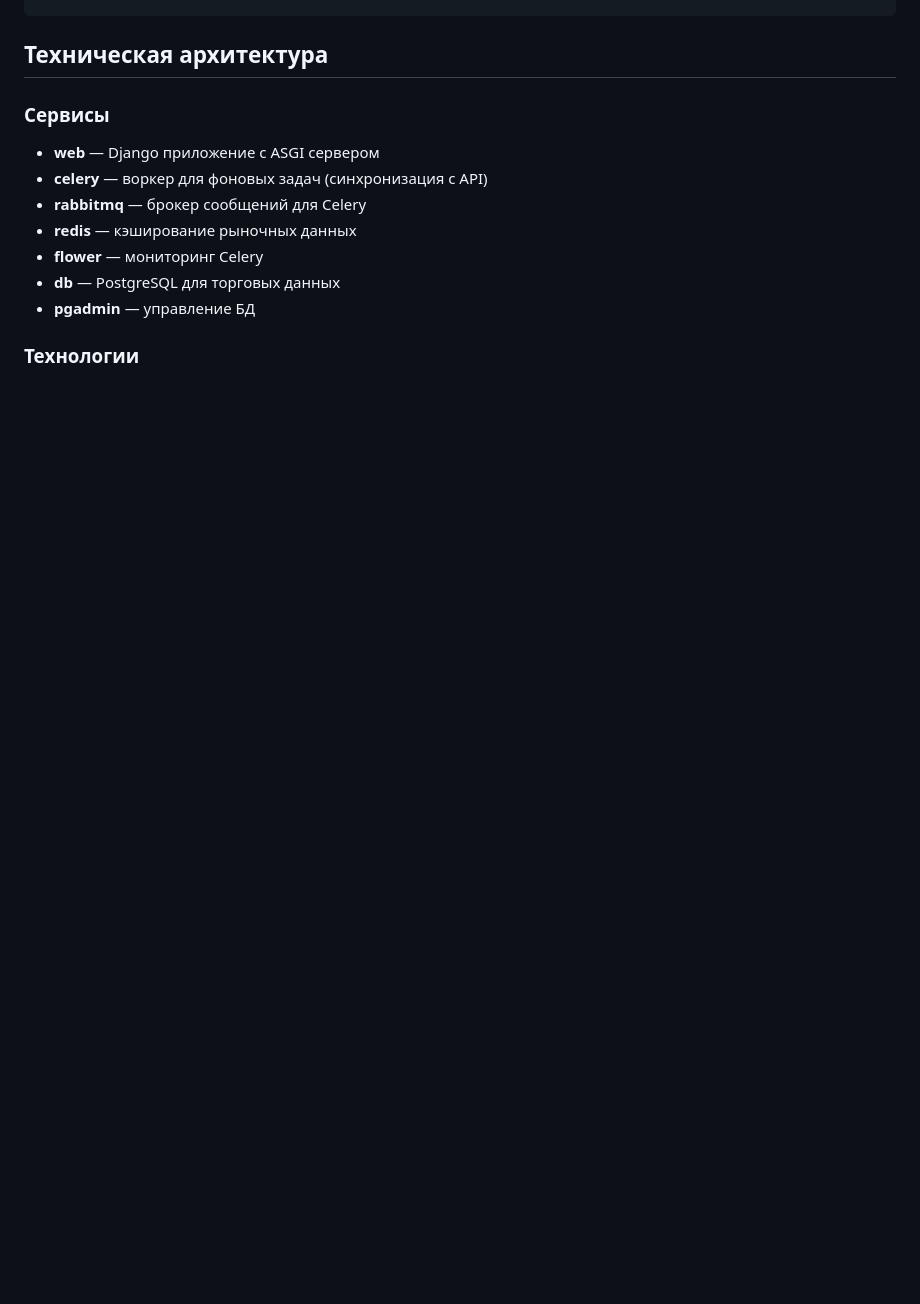
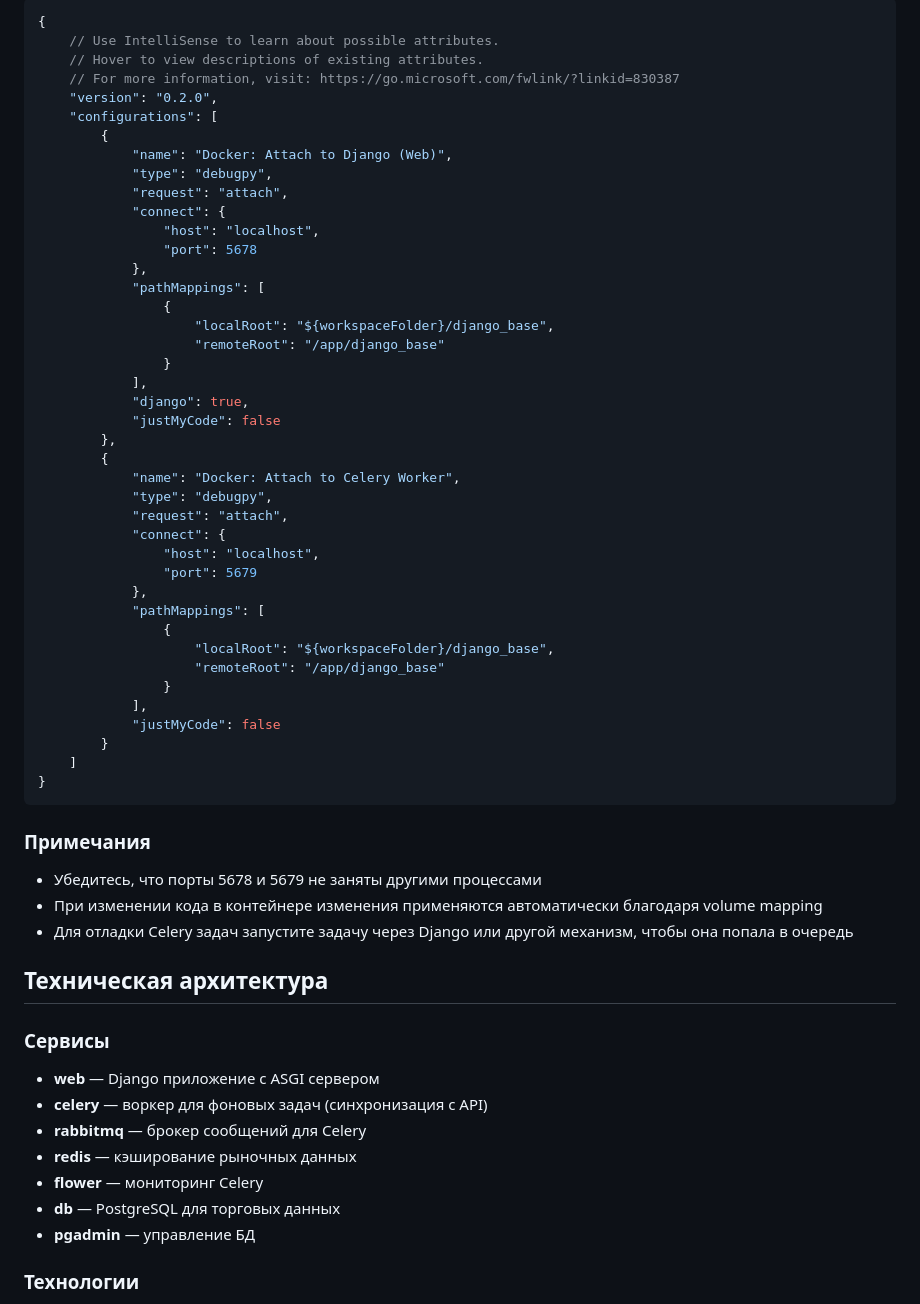
Before and after one commit to 367300/interactive_trader_diary, a Markdown page: README.md, the part around one of its changes. Drawn GitHub-style; blank space fills up the shorter version.

````diff
--- a/README.md
+++ b/README.md
@@ -227,3 +275,53 @@ docker compose exec web celery -A trader_diary worker --loglevel=info
+```json
+{
+    // Use IntelliSense to learn about possible attributes.
+    // Hover to view descriptions of existing attributes.
+    // For more information, visit: https://go.microsoft.com/fwlink/?linkid=830387
+    "version": "0.2.0",
+    "configurations": [
+        {
+            "name": "Docker: Attach to Django (Web)",
+            "type": "debugpy",
+            "request": "attach",
+            "connect": {
+                "host": "localhost",
+                "port": 5678
+            },
+            "pathMappings": [
+                {
+                    "localRoot": "${workspaceFolder}/django_base",
+                    "remoteRoot": "/app/django_base"
+                }
+            ],
+            "django": true,
+            "justMyCode": false
+        },
+        {
+            "name": "Docker: Attach to Celery Worker",
+            "type": "debugpy",
+            "request": "attach",
+            "connect": {
+                "host": "localhost",
+                "port": 5679
+            },
+            "pathMappings": [
+                {
+                    "localRoot": "${workspaceFolder}/django_base",
+                    "remoteRoot": "/app/django_base"
+                }
+            ],
+            "justMyCode": false
+        }
+    ]
+}
+```
+
+### Примечания
+
+- Убедитесь, что порты 5678 и 5679 не заняты другими процессами
+- При изменении кода в контейнере изменения применяются автоматически благодаря volume mapping
+- Для отладки Celery задач запустите задачу через Django или другой механизм, чтобы она попала в очередь
+
 ## Техническая архитектура
 
 ### Сервисы
````
Also changed, not shown: other parts of README.md (+48 -0 lines).
